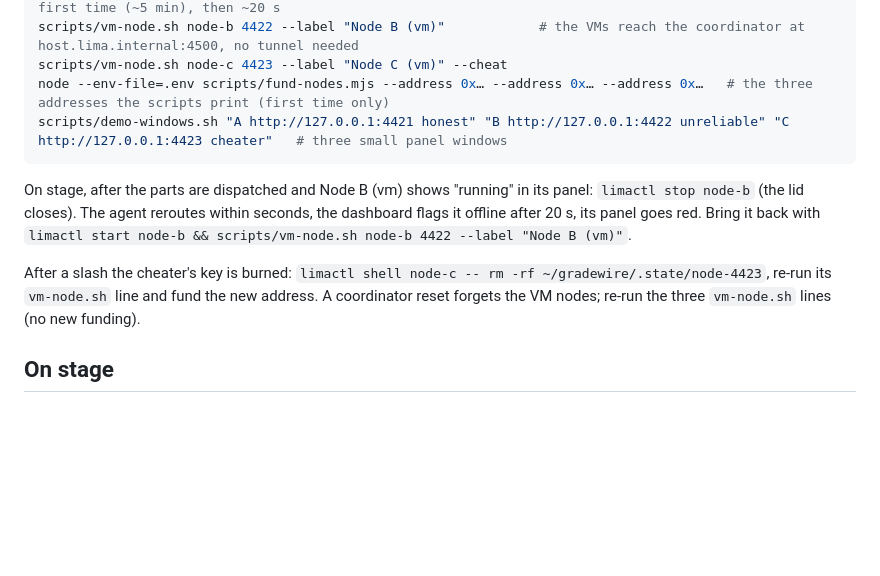
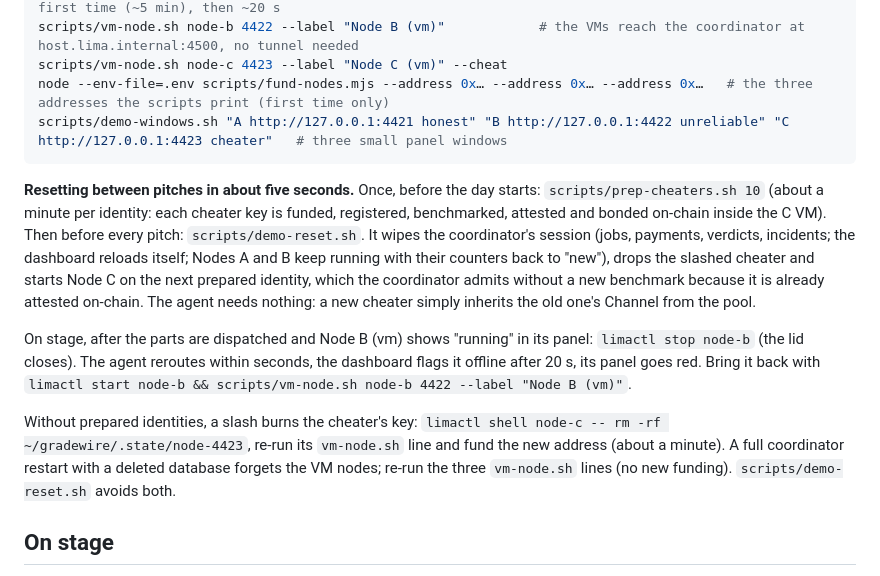
Before and after one commit to maxlanson/gradewire, a Markdown page: docs/DEMO.md, the part around the change. Drawn GitHub-style; blank space fills up the shorter version.

Commit message:
Runbook: five-second resets between pitches
Co-Authored-By: Claude Fable 5.1 <noreply@anthropic.com>

````diff
--- a/docs/DEMO.md
+++ b/docs/DEMO.md
@@ -78,9 +78,11 @@ node --env-file=.env scripts/fund-nodes.mjs --address 0x… --address 0x… --ad
 scripts/demo-windows.sh "A http://127.0.0.1:4421 honest" "B http://127.0.0.1:4422 unreliable" "C http://127.0.0.1:4423 cheater"   # three small panel windows
 ```
 
+**Resetting between pitches in about five seconds.** Once, before the day starts: `scripts/prep-cheaters.sh 10` (about a minute per identity: each cheater key is funded, registered, benchmarked, attested and bonded on-chain inside the C VM). Then before every pitch: `scripts/demo-reset.sh`. It wipes the coordinator's session (jobs, payments, verdicts, incidents; the dashboard reloads itself; Nodes A and B keep running with their counters back to "new"), drops the slashed cheater and starts Node C on the next prepared identity, which the coordinator admits without a new benchmark because it is already attested on-chain. The agent needs nothing: a new cheater simply inherits the old one's Channel from the pool.
+
 On stage, after the parts are dispatched and Node B (vm) shows "running" in its panel: `limactl stop node-b` (the lid closes). The agent reroutes within seconds, the dashboard flags it offline after 20 s, its panel goes red. Bring it back with `limactl start node-b && scripts/vm-node.sh node-b 4422 --label "Node B (vm)"`.
 
-After a slash the cheater's key is burned: `limactl shell node-c -- rm -rf ~/gradewire/.state/node-4423`, re-run its `vm-node.sh` line and fund the new address. A coordinator reset forgets the VM nodes; re-run the three `vm-node.sh` lines (no new funding).
+Without prepared identities, a slash burns the cheater's key: `limactl shell node-c -- rm -rf ~/gradewire/.state/node-4423`, re-run its `vm-node.sh` line and fund the new address (about a minute). A full coordinator restart with a deleted database forgets the VM nodes; re-run the three `vm-node.sh` lines (no new funding). `scripts/demo-reset.sh` avoids both.
 
 ## On stage
 
````
